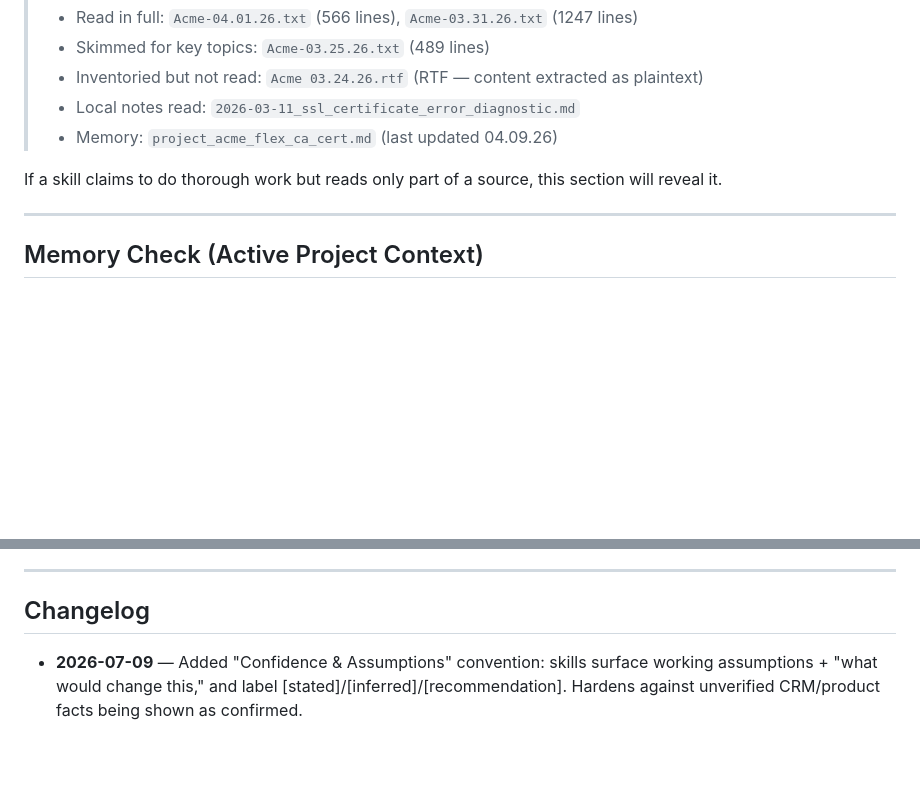
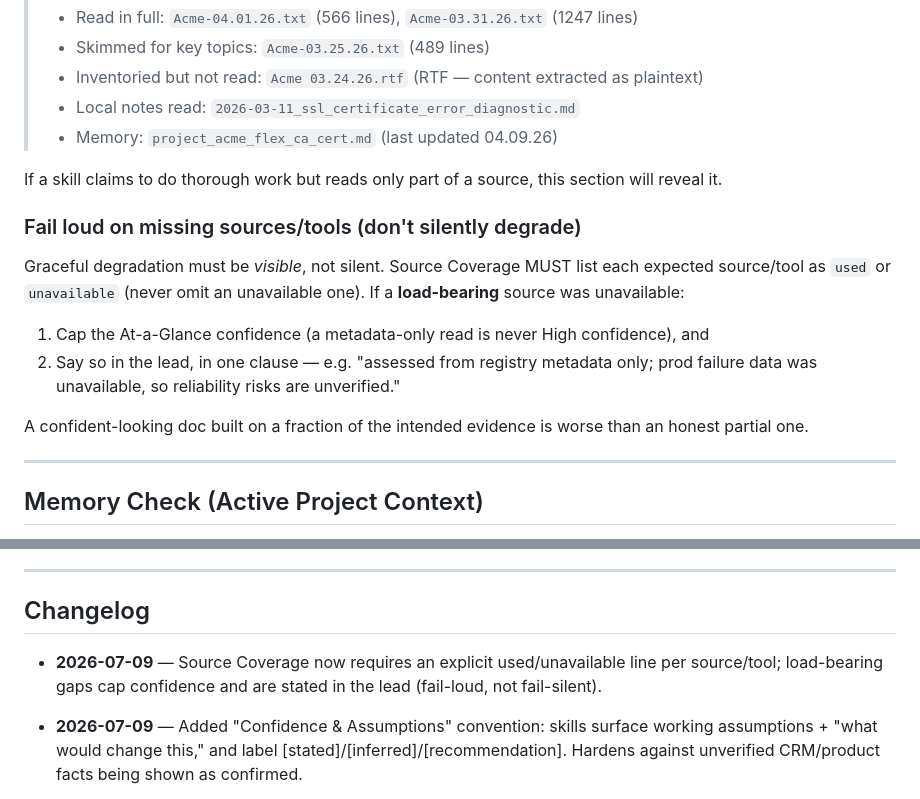
Before and after one commit to Airbyte-Solutions-Team/se-skills, a Markdown page: skills/_se-playbook.md, 2 parts joined by grey strips. GitHub-like rendering; blank space fills up the shorter version.

Commit message:
skills: fail loud on missing sources/tools (P0-B)
Extends Source Coverage Transparency in _se-playbook.md: graceful
degradation must be visible, not silent. Every expected source/tool is
listed used/unavailable, and a load-bearing gap caps At-a-Glance
confidence + is stated in the lead. A confident-looking doc built on a
fraction of the intended evidence is worse than an honest partial one.

Co-Authored-By: Claude Opus 4.8 (1M context) <noreply@anthropic.com>

```diff
--- a/skills/_se-playbook.md
+++ b/skills/_se-playbook.md
@@ -491,6 +491,14 @@ The model can produce plausible-looking summaries from partial reads, and the us
 
 If a skill claims to do thorough work but reads only part of a source, this section will reveal it.
 
+### Fail loud on missing sources/tools (don't silently degrade)
+
+Graceful degradation must be *visible*, not silent. Source Coverage MUST list each expected source/tool as `used` or `unavailable` (never omit an unavailable one). If a **load-bearing** source was unavailable:
+1. Cap the At-a-Glance confidence (a metadata-only read is never High confidence), and
+2. Say so in the lead, in one clause — e.g. "assessed from registry metadata only; prod failure data was unavailable, so reliability risks are unverified."
+
+A confident-looking doc built on a fraction of the intended evidence is worse than an honest partial one.
+
 ---
 
 ## Memory Check (Active Project Context)
@@ -736,6 +744,7 @@ If/when built, this should be a separate skill (not a mode flag on biz-qual/deal
 
 ## Changelog
 
+- **2026-07-09** — Source Coverage now requires an explicit used/unavailable line per source/tool; load-bearing gaps cap confidence and are stated in the lead (fail-loud, not fail-silent).
 - **2026-07-09** — Added "Confidence & Assumptions" convention: skills surface working assumptions + "what would change this," and label [stated]/[inferred]/[recommendation]. Hardens against unverified CRM/product facts being shown as confirmed.
 - **2026-07-02** — **`next-move` reclassified from light-touch to lightweight Decision Card.** As the workflow router, its recommendation is the deliverable, so it now leads with an At-a-Glance hero card + `Current read` narrative + override callouts, then decision-first sections (Why This Move → Ranked Next Moves → Don't Do Yet → Workflow State → Context Inventory → Gaps → External Actions → Source Coverage). Stays exempt from the full analytical apparatus (MEDDPICC scorecard, formal decision tables). Exemptions list updated; `objection-handler` + `account-refresher` remain light-touch. Pairs with web-app renderer changes (`EXEC_SECTION` → ranked-move cards; Low-confidence tile colors red) in `webapp/static/app.js`.
 - **2026-07-01** — **Source Coverage moved to the BOTTOM** of the doc (was right after At-a-Glance) — it's the audit trail, not the lead. Top-of-document structure + progressive-disclosure note updated; applied to all four decision-first-ordered skills (connector-feasibility, prep-call, post-call, tech-qual). Also **per-skill decision-first section reordering**: connector-feasibility (Fit Verdict before Use Case); prep-call (Company Snapshot + Why Airbyte to the top, before AE-learned/where-we-left-off); post-call (Key Takeaways → Deal Health → New Objections → Action Items up top, Attendees + Source Coverage at bottom); tech-qual (verdict-then-architecture already good, only Source Coverage moved down). Pairs with web-app renderer: checkbox affordance (no more square-bullet ☐), constraint/info cards, calmer bold, Inter + slate palette.
```
Also changed, not shown: webapp/SESSION-LOG.md (+1 -0 lines).
